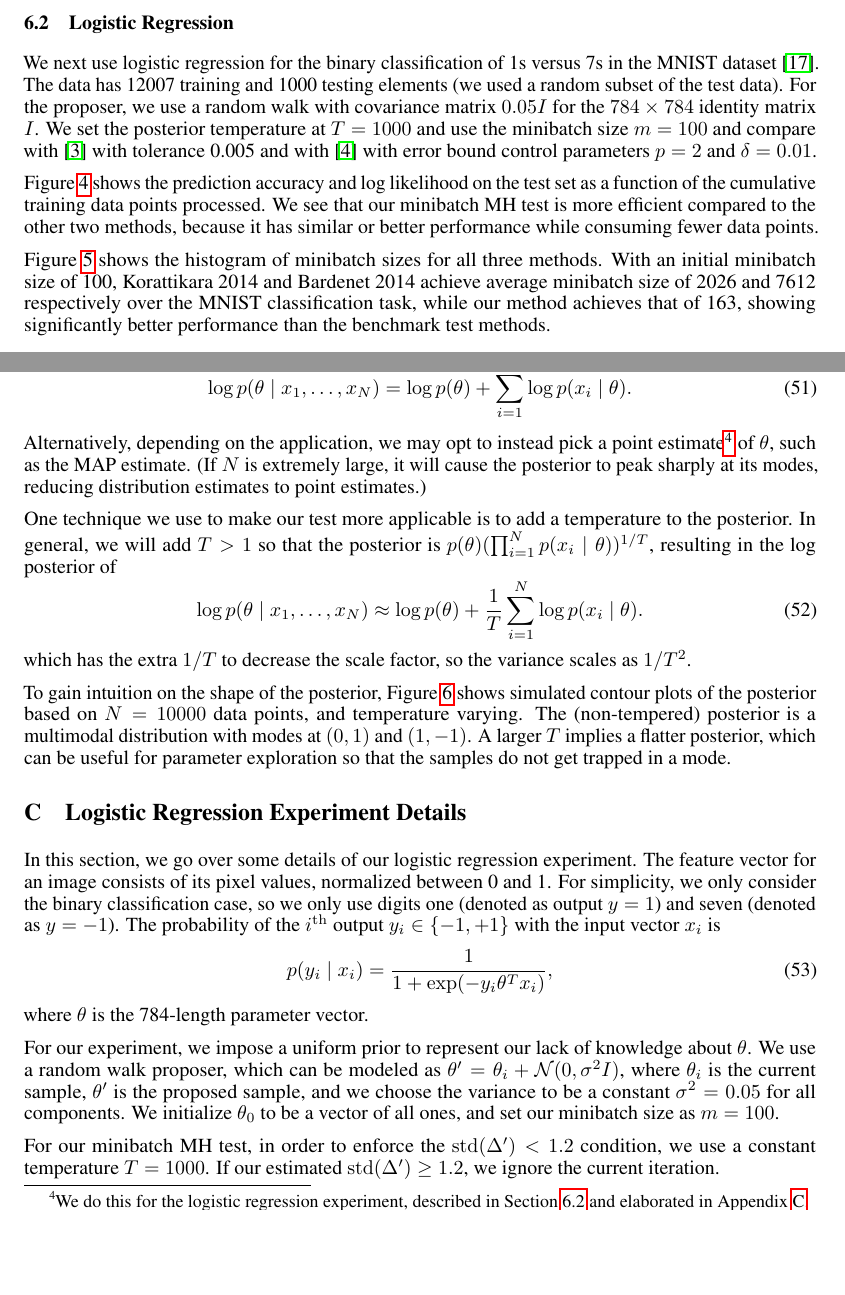
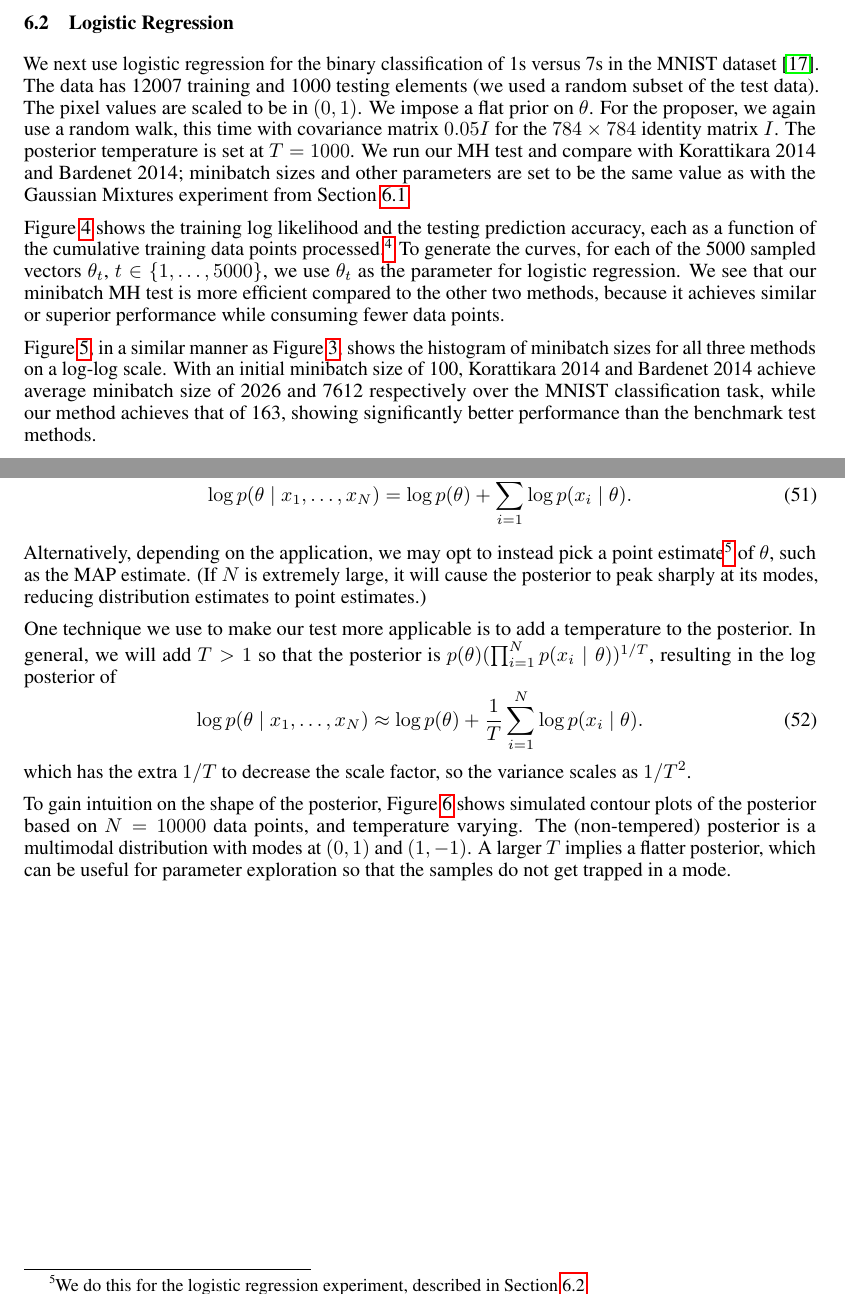
Before and after one commit to DanielTakeshi/New_MH_Test, a LaTeX paper (nips_2016.tex): two parts of pages 13 and 16 of 16 before the commit and two parts of pages 13 and 17 of 17 after it, joined at a grey line, cut so that both start at the same text, the shorter picture padded with empty space. Compiled offline with pdfLaTeX.

Commit message:
Revised 6.2, Deleted Appendix C. Yeah, took too long. UP NEXT: Appendix A (UH OH...)

```diff
--- a/nips_2016.tex
+++ b/nips_2016.tex
@@ -1160,26 +1159,6 @@ minibatches.
 
 \subsection{Logistic Regression}\label{ssec:logistic}
 
-We next use logistic regression for the binary classification of 1s versus 7s in
-the MNIST dataset~\cite{lecun-mnisthandwrittendigit-2010}. The data has 12007
-training and 1000 testing elements (we used a random subset of the test data).
-For the proposer, we use a random walk with covariance matrix $0.05I$ for the
-$784\times 784$ identity matrix $I$. We set the posterior temperature at
-$T=1000$ and use the minibatch size $m=100$ and compare
-with~\cite{cutting_mh_2014} with tolerance 0.005 and
-with~\cite{icml2014c1_bardenet14} with error bound control parameters $p = 2$
-and $\delta = 0.01$.
-% {\color{blue} Daniel: just observed this, but why are we
-% using a subset of the test data? We really should use all 2000 (I think it's
-% 2000, right?).}
-% JFC- Would be good to fix, but not critical.
-
-Figure~\ref{fig:logistic_performance} shows the prediction accuracy and log
-likelihood on the test set as a function of the cumulative training data points
-processed.  We see that our minibatch MH test is more efficient compared to the
-other two methods, because it has similar or better performance while consuming
-fewer data points.
-
 \begin{figure}[t]
 	\centering
 	\includegraphics[width=1\linewidth]{logistic_performance.png}
@@ -1202,11 +1180,35 @@ fewer data points.
 	\label{fig:logistic_minibatch}
 \end{figure}
 
-Figure~\ref{fig:logistic_minibatch} shows the histogram of minibatch sizes for
-all three methods. With an initial minibatch size of 100, Korattikara 2014 and
-Bardenet 2014 achieve average minibatch size of 2026 and 7612 respectively over
-the MNIST classification task, while our method achieves that of 163, showing
-significantly better performance than the benchmark test methods.
+We next use logistic regression for the binary classification of 1s versus 7s in
+the MNIST dataset~\cite{lecun-mnisthandwrittendigit-2010}. The data has 12007
+training and 1000 testing elements (we used a random subset of the test data).
+The pixel values are scaled to be in $(0,1)$.  We impose a flat prior on
+$\theta$. For the proposer, we again use a random walk, this time with
+covariance matrix $0.05I$ for the $784\times 784$ identity matrix $I$. The
+posterior temperature is set at $T=1000$.  We run our MH test and compare with
+Korattikara 2014 and Bardenet 2014; minibatch sizes and other parameters are set
+to be the same value as with the Gaussian Mixtures experiment from
+Section~\ref{ssec:gaussians}.
+
+Figure~\ref{fig:logistic_performance} shows the training log likelihood and the
+testing prediction accuracy, each as a function of the cumulative training data
+points processed.\footnote{Note that the curves do not span the same length over
+the x-axis, because our test consumes fewer samples throughout the MCMC
+procedure, so the corresponding curve will ``end'' before the other two.} To
+generate the curves, for each of the 5000 sampled vectors $\theta_t$,
+$t\in\{1,\ldots,5000\}$, we use $\theta_t$ as the parameter for logistic
+regression.  We see that our minibatch MH test is more efficient compared to the
+other two methods, because it achieves similar or superior performance while
+consuming fewer data points.
+
+Figure~\ref{fig:logistic_minibatch}, in a similar manner as
+Figure~\ref{fig:gauss_mix_2}, shows the histogram of minibatch sizes for all
+three methods on a log-log scale. With an initial minibatch size of 100,
+Korattikara 2014 and Bardenet 2014 achieve average minibatch size of 2026 and
+7612 respectively over the MNIST classification task, while our method achieves
+that of 163, showing significantly better performance than the benchmark test
+methods.
 
 
 
@@ -1338,10 +1339,9 @@ to~(\ref{eq:x_points}), determine the posterior distribution of $\theta$:
 \end{equation}
 Alternatively, depending on the application, we may opt to instead pick a point
 estimate\footnote{We do this for the logistic regression experiment, described
-in Section~\ref{ssec:logistic} and elaborated in Appendix~\ref{app:logistic}.}
-of $\theta$, such as the MAP estimate. (If $N$ is extremely large, it will cause
-the posterior to peak sharply at its modes, reducing distribution estimates to
-point estimates.)
+in Section~\ref{ssec:logistic}.} of $\theta$, such as the MAP estimate. (If $N$
+is extremely large, it will cause the posterior to peak sharply at its modes,
+reducing distribution estimates to point estimates.)
 
 One technique we use to make our test more applicable is to add a temperature to
 the posterior. In general, we will add $T > 1$ so that the posterior is
@@ -1375,25 +1375,16 @@ with modes at $(0,1)$ and $(1,-1)$. A larger $T$ implies a flatter posterior,
 which can be useful for parameter exploration so that the samples do not get
 trapped in a mode.
 
+% Daniel: This was some stuff from the Logistic Regression appendix, but we no
+% longer need that.
 
-\section{Logistic Regression Experiment Details}\label{app:logistic}
+%% In the logistic regression experiment of Section~\ref{ssec:logistic}, the
+%% feature vector for an image consists of its pixel values, normalized between 0
+%% and 1. For simplicity, we consider the binary classification case, so we only
+%% use digits one ($y = 1$) and seven ($y = -1$).  The probability of the $i^{\rm
+%% th}$ output $y_i \in \{-1,+1\}$ with the input vector $x_i$ is
+%% \begin{equation}\label{eq:logistic_probability}
+%% p(y_i \mid x_i) = \frac{1}{1+\exp (-y_i \theta^T x_i)},
+%% \end{equation}
+%% where $\theta$ is the 784-length parameter vector.
 
-In this section, we go over some details of our logistic regression experiment. The feature vector
-for an image consists of its pixel values, normalized between 0 and 1. For simplicity, we only
-consider the binary classification case, so we only use digits one (denoted as output $y = 1$) and
-seven (denoted as $y = -1$). The probability of the $i^{\rm th}$ output $y_i \in \{-1,+1\}$ with the
-input vector $x_i$ is
-\begin{equation}
-p(y_i \mid x_i) = \frac{1}{1+\exp (-y_i \theta^T x_i)},
-\end{equation}
-where $\theta$ is the 784-length parameter vector.
-
-For our experiment, we impose a uniform prior to represent our lack of knowledge about $\theta$.  We
-use a random walk proposer, which can be modeled as $\theta' = \theta_i + \mathcal{N}(0,
-\sigma^2I)$, where $\theta_i$ is the current sample, $\theta'$ is the proposed sample, and we choose
-the variance to be a constant $\sigma^2 = 0.05$ for all components. We initialize $\theta_0$ to be a
-vector of all ones, and set our minibatch size as $m=100$.
-
-For our minibatch MH test, in order to enforce the ${\rm std}(\Delta') < 1.2$ condition, we use a
-constant temperature $T = 1000$. If our estimated ${\rm std}(\Delta') \ge 1.2$, we ignore the
-current iteration.  %Figure~\ref{fig:appendixExp2} plots our estimated ${\rm std}(\Delta')$ values
```
Also changed, not shown: nips_2016.tex (44 more changed lines), 1 other file.
